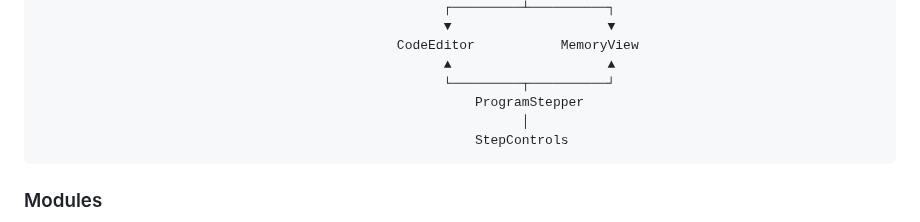
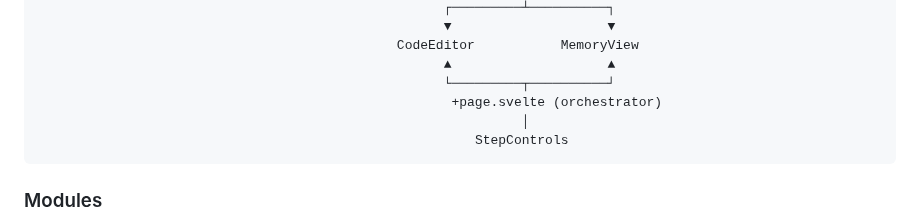
Before and after one commit to CuriousCrow123/CrowCode, a Markdown page: docs/architecture.md, the part around the change. Rendered like a GitHub page.

````diff
--- a/docs/architecture.md
+++ b/docs/architecture.md
@@ -49,7 +49,7 @@ Pre-authored programs (TypeScript) ───────────────
                                               CodeEditor           MemoryView
                                                     ▲                    ▲
                                                     └─────────┬──────────┘
-                                                        ProgramStepper
+                                                     +page.svelte (orchestrator)
                                                               │
                                                         StepControls
 ```
````
Also changed, not shown: README.md (+1 -1 lines), docs/plans/2026-03-26-refactor-whole-codebase-plan.md (+2 -0 lines).
